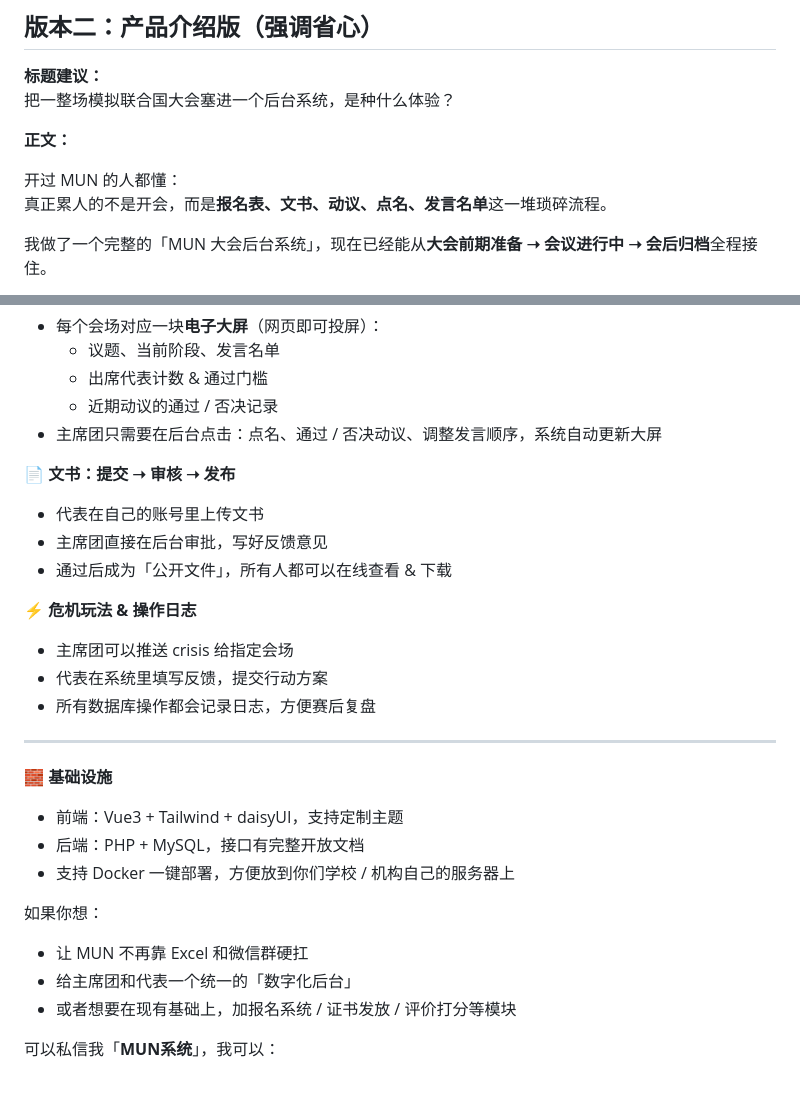
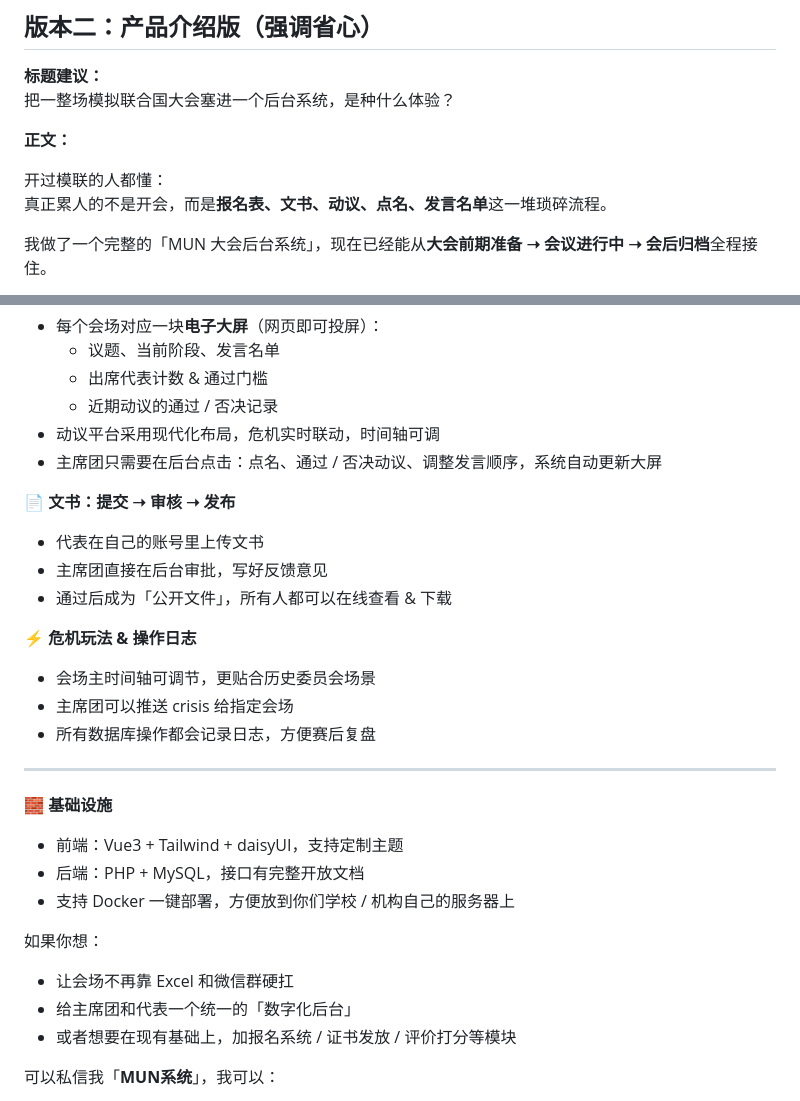
Before and after one commit to Gentle-Lijie/MUN-system, a Markdown page: MARKETING_XHS.md, 2 parts joined by grey strips. Rendered like a GitHub page.

Commit message:
feat: update XHS content

```diff
--- a/MARKETING_XHS.md
+++ b/MARKETING_XHS.md
@@ -82,7 +82,7 @@ Excel 开十几个、群消息 99+、文书传来传去，全靠人肉记忆。
 
 **正文：**
 
-开过 MUN 的人都懂：
+开过模联的人都懂：
 真正累人的不是开会，而是**报名表、文书、动议、点名、发言名单**这一堆琐碎流程。
 
 我做了一个完整的「MUN 大会后台系统」，现在已经能从**大会前期准备 ➝ 会议进行中 ➝ 会后归档**全程接住。
@@ -111,6 +111,7 @@ Excel 开十几个、群消息 99+、文书传来传去，全靠人肉记忆。
   - 议题、当前阶段、发言名单
   - 出席代表计数 & 通过门槛
   - 近期动议的通过 / 否决记录
+- 动议平台采用现代化布局，危机实时联动，时间轴可调
 - 主席团只需要在后台点击：点名、通过 / 否决动议、调整发言顺序，系统自动更新大屏
 
 📄 **文书：提交 ➝ 审核 ➝ 发布**
@@ -121,8 +122,8 @@ Excel 开十几个、群消息 99+、文书传来传去，全靠人肉记忆。
 
 ⚡ **危机玩法 & 操作日志**
 
+- 会场主时间轴可调节，更贴合历史委员会场景
 - 主席团可以推送 crisis 给指定会场
-- 代表在系统里填写反馈，提交行动方案
 - 所有数据库操作都会记录日志，方便赛后复盘
 
 ---
@@ -135,7 +136,7 @@ Excel 开十几个、群消息 99+、文书传来传去，全靠人肉记忆。
 
 如果你想：
 
-- 让 MUN 不再靠 Excel 和微信群硬扛
+- 让会场不再靠 Excel 和微信群硬扛
 - 给主席团和代表一个统一的「数字化后台」
 - 或者想要在现有基础上，加报名系统 / 证书发放 / 评价打分等模块
 
```
